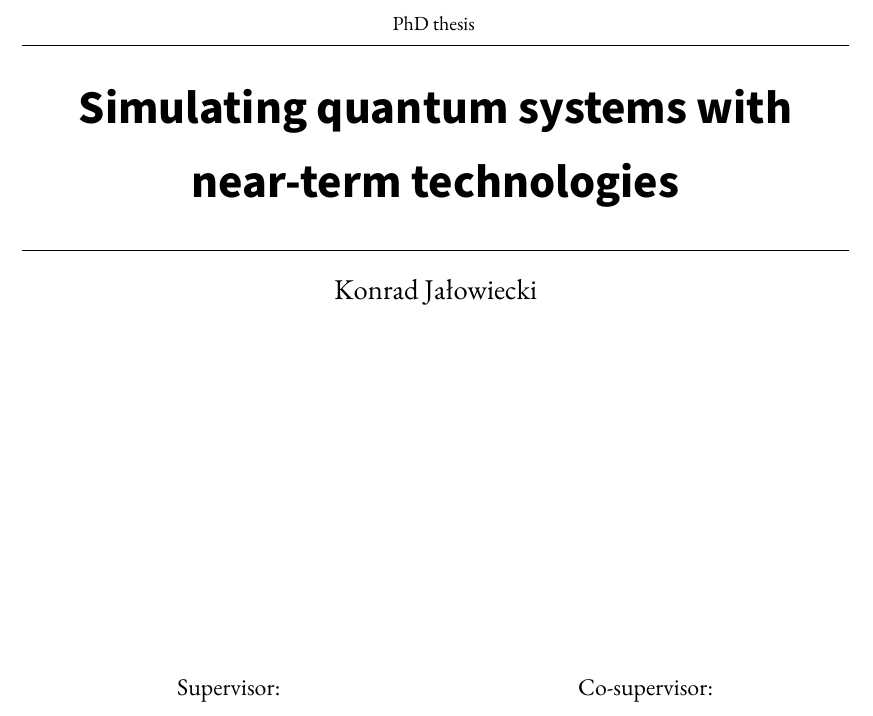
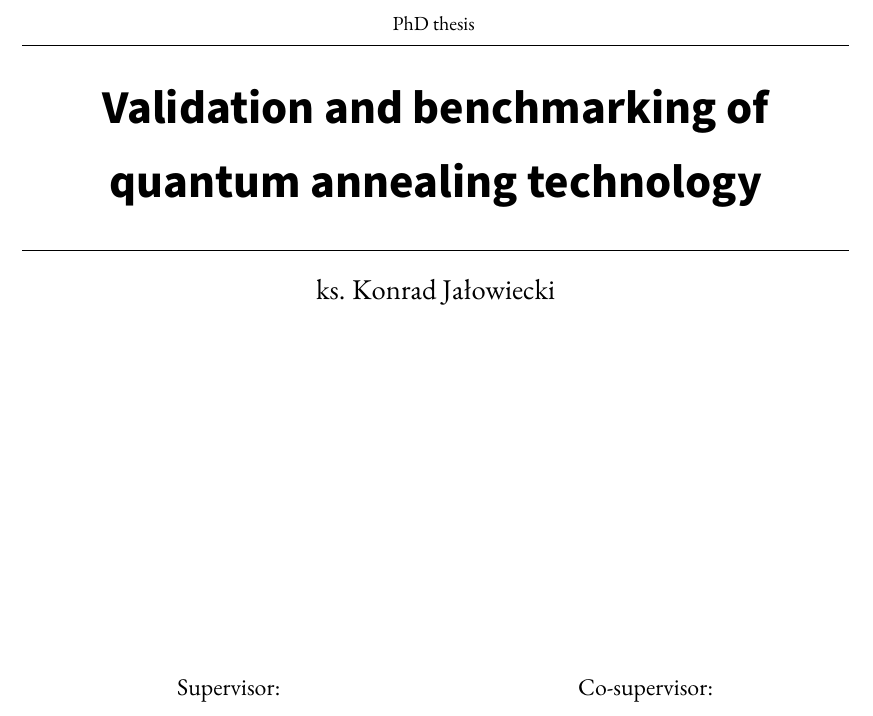
Before and after one commit to dexter2206/phd-thesis, a LaTeX thesis (main.tex): part of page 1 of 43, cut so that both start at the same text. Compiled offline with pdfLaTeX.

Commit message:
Updates from Overleaf

```diff
--- a/main.tex
+++ b/main.tex
@@ -14,7 +14,11 @@
 \DeclareRobustCommand\tikzdot{\tikz[overlay,yshift=0.5ex] \fill[blue!90] (0.ex,0.ex) circle (0.3ex);}
 \DeclareRobustCommand\tikzcircle{\tikz[overlay,yshift=0.5ex] \draw[red,thick] (0.ex,0.ex) circle (0.4ex);}
 \DeclareRobustCommand\tikzquad{\tikz[overlay,yshift=0.ex,xshift=0.1ex] \draw[green,thick] (0.ex,0.ex) rectangle (1ex,1ex);}
-\title{Simulating quantum systems with near-term technologies}
+
+%\title{Simulating quantum systems with near-term technologies}
+\title{
+Validation and benchmarking of quantum annealing technology
+}
 
 \newcommand{\bg}[1]{\textcolor{red}{bg: #1}}
 
@@ -26,7 +30,7 @@
 \linespread{1.25}
 
 
-\author{Konrad Jałowiecki}
+\author{ks. Konrad Jałowiecki}
 \date{September 2019}
 
 \begin{document}
```
